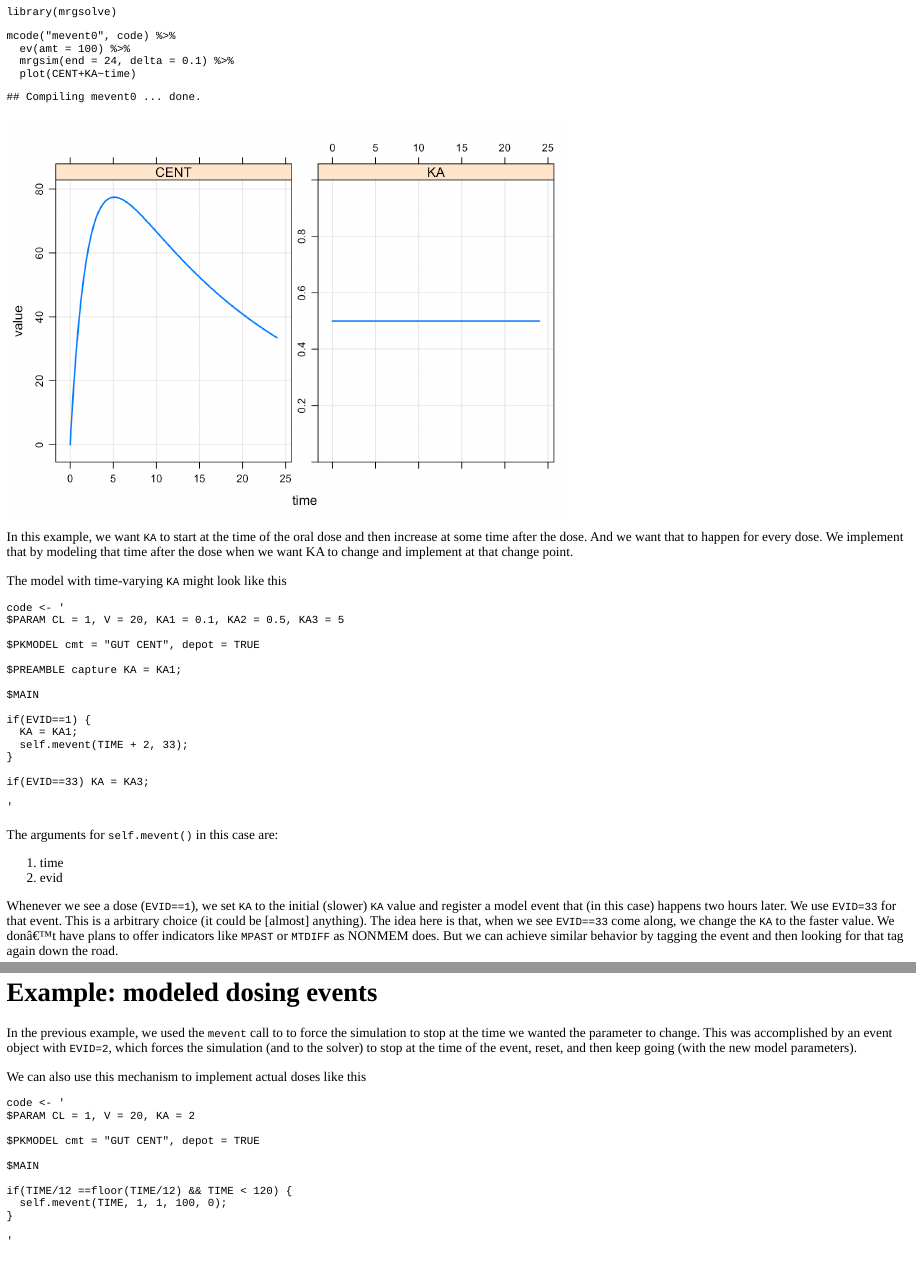
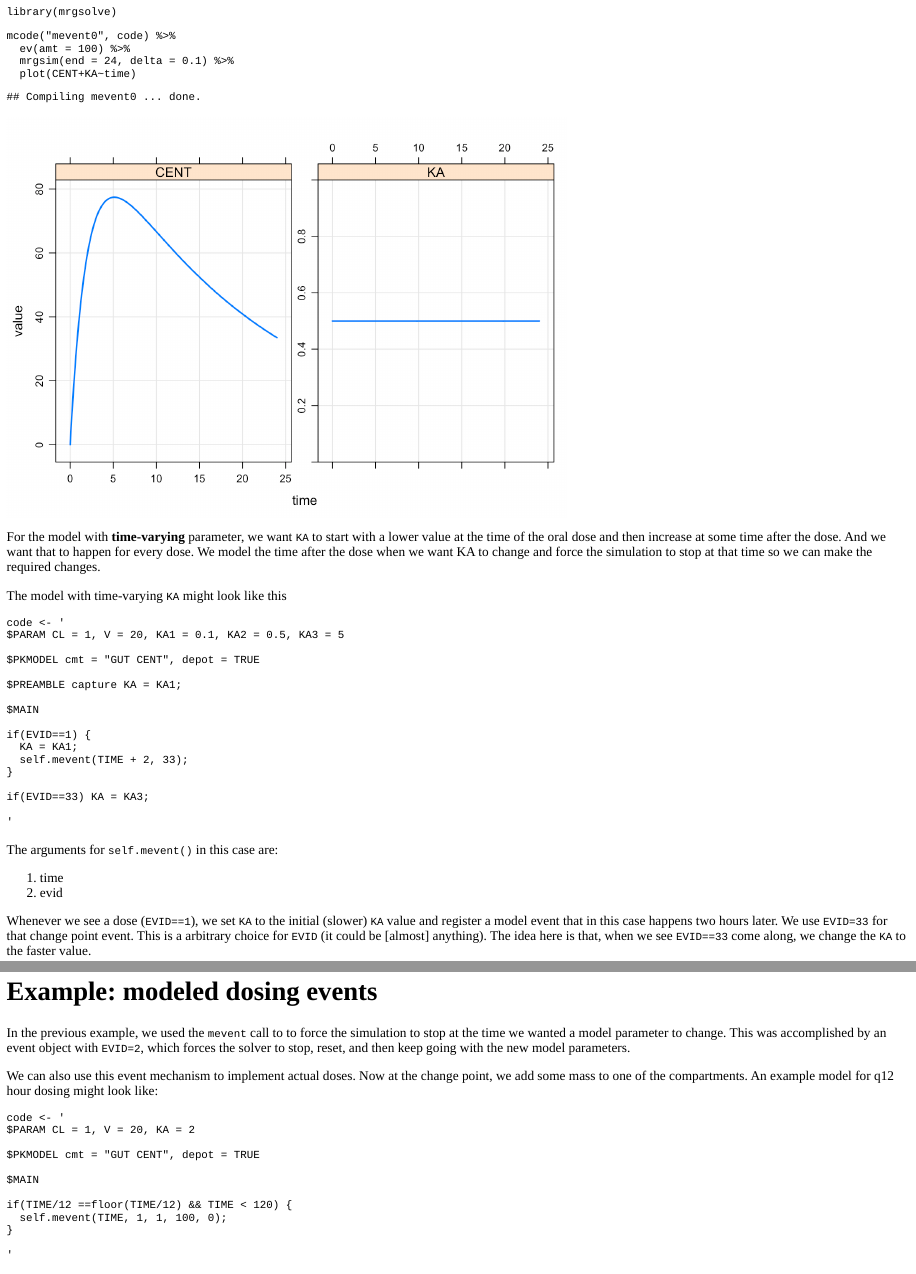
Before and after one commit to mrgsolve/mrgsolve.github.io, an R Markdown document (source/content/post/2018-09-02-modeled-interventions-in-mrgsolve.Rmd): the page in a window 1100 px wide, from 570 px down, and a second part further down, joined at a grey line. The pictures show the output file source/content/post/2018-09-02-modeled-interventions-in-mrgsolve.html that the author committed with the source, opened offline.

Commit message:
edit the mevent

````diff
--- a/source/content/post/2018-09-02-modeled-interventions-in-mrgsolve.Rmd
+++ b/source/content/post/2018-09-02-modeled-interventions-in-mrgsolve.Rmd
@@ -54,11 +54,12 @@ mcode("mevent0", code) %>%
   plot(CENT+KA~time)
 ```
 
-In this example, we want `KA` to start at the time of the oral
+For the model with __time-varying__ parameter, we want `KA` to start with a lower
+value at the time of the oral
 dose and then increase at some time after the dose.  And we
-want that to happen for every dose.  We implement that
-by modeling that time after the dose when we want KA to
-change and implement at that change point.
+want that to happen for every dose.  We model the time after the
+dose when we want KA to change and force the simulation to stop at that
+time so we can make the required changes.
 
 The model with time-varying `KA` might look like this
 
@@ -89,10 +90,11 @@ The arguments for `self.mevent()` in this case are:
 
 
 Whenever we see a dose (`EVID==1`), we set `KA` to the initial (slower)
-`KA` value and register a model event that (in this case) happens
-two hours later.  We use `EVID=33` for that event.  This is a arbitrary choice
-(it could be [almost] anything).  The idea here is that, when
-we see `EVID==33` come along, we change the `KA` to the faster value.
+`KA` value and register a model event that in this case happens
+two hours later.  We use `EVID=33` for that change point event.  This is a
+arbitrary choice for `EVID` (it could be [almost] anything).  The idea here
+is that, when we see `EVID==33` come along, we change the `KA` to the faster value.
+
 We don't have plans to offer indicators like `MPAST` or `MTDIFF` as
 NONMEM does.  But we can achieve similar behavior by tagging the event
 and then looking for that tag again down the road.
@@ -200,13 +202,14 @@ mod %>%
 # Example: modeled dosing events
 
 In the previous example, we used the `mevent` call to
-to force the simulation to stop at the time we wanted the
+to force the simulation to stop at the time we wanted a model
 parameter to change. This was accomplished by an event object
-with `EVID=2`, which forces the simulation (and to the solver)
-to stop at the time of the event, reset, and then keep going
-(with the new model parameters).
+with `EVID=2`, which forces the solver to stop, reset, and then keep going
+with the new model parameters.
 
-We can also use this mechanism to implement actual doses like this
+We can also use this event mechanism to implement actual doses.  Now
+at the change point, we add some mass to one of the compartments.  An example
+model for q12 hour dosing might look like:
 
 ```{r}
 code <- '
````
Also changed, not shown: post/2018-09-03-models-without-compartments-pred_files/figure-html/unnamed-chunk-4-1.png, source/content/post/2018-09-02-modeled-interventions-in-mrgsolve.html, source/content/post/2018-09-03-models-without-compartments-pred.html, source/static/post/2018-09-03-models-without-compartments-pred_files/figure-html/unnamed-chunk-4-1.png, source/content/post/2018-09-02-modeled-interventions-in-mrgsolve.Rmd (14 more changed lines), 13 other files.
